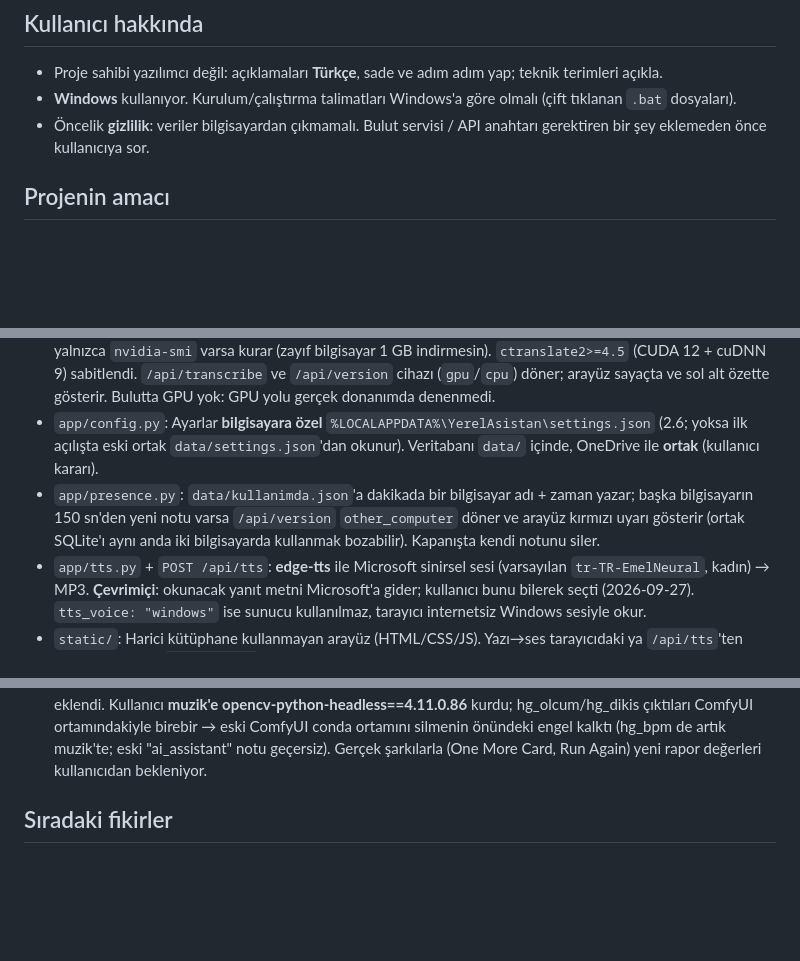
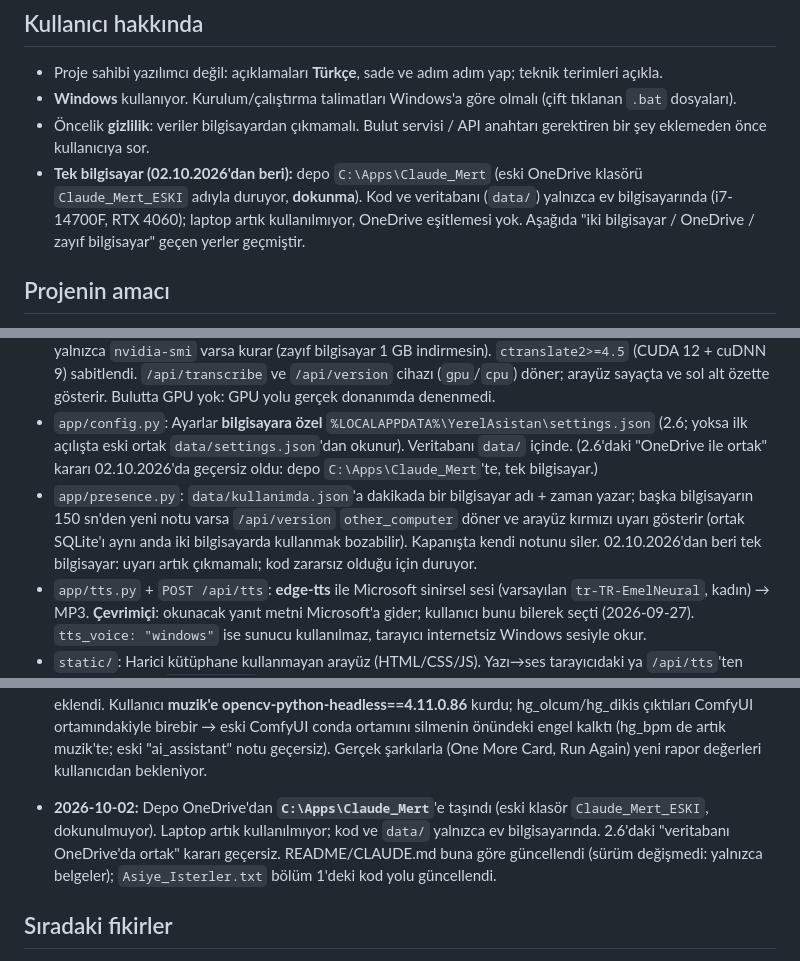
Before and after one commit to mrtdoctor-tech/Claude_Mert, a Markdown page: CLAUDE.md, 3 parts joined by grey strips. GitHub-like rendering; blank space fills up the shorter version.

```diff
--- a/CLAUDE.md
+++ b/CLAUDE.md
@@ -12,6 +12,9 @@ Kullanıcıya cevapta yeni sürüm numarasını söyle ki ekranda doğru sürüm
 - Proje sahibi yazılımcı değil: açıklamaları **Türkçe**, sade ve adım adım yap; teknik terimleri açıkla.
 - **Windows** kullanıyor. Kurulum/çalıştırma talimatları Windows'a göre olmalı (çift tıklanan `.bat` dosyaları).
 - Öncelik **gizlilik**: veriler bilgisayardan çıkmamalı. Bulut servisi / API anahtarı gerektiren bir şey eklemeden önce kullanıcıya sor.
+- **Tek bilgisayar (02.10.2026'dan beri):** depo `C:\Apps\Claude_Mert` (eski OneDrive klasörü `Claude_Mert_ESKI` adıyla
+  duruyor, **dokunma**). Kod ve veritabanı (`data/`) yalnızca ev bilgisayarında (i7-14700F, RTX 4060); laptop artık
+  kullanılmıyor, OneDrive eşitlemesi yok. Aşağıda "iki bilgisayar / OneDrive / zayıf bilgisayar" geçen yerler geçmiştir.
 
 ## Projenin amacı
 
@@ -57,10 +60,12 @@ konuşulanları hatırlayan ve yeni sohbetlerde de unutmayan kişisel yapay zek
   `ctranslate2>=4.5` (CUDA 12 + cuDNN 9) sabitlendi. `/api/transcribe` ve `/api/version` cihazı (`gpu`/`cpu`) döner;
   arayüz sayaçta ve sol alt özette gösterir. Bulutta GPU yok: GPU yolu gerçek donanımda denenmedi.
 - `app/config.py`: Ayarlar **bilgisayara özel** `%LOCALAPPDATA%\YerelAsistan\settings.json` (2.6; yoksa ilk açılışta eski
-  ortak `data/settings.json`'dan okunur). Veritabanı `data/` içinde, OneDrive ile **ortak** (kullanıcı kararı).
+  ortak `data/settings.json`'dan okunur). Veritabanı `data/` içinde. (2.6'daki "OneDrive ile ortak" kararı 02.10.2026'da
+  geçersiz oldu: depo `C:\Apps\Claude_Mert`'te, tek bilgisayar.)
 - `app/presence.py`: `data/kullanimda.json`'a dakikada bir bilgisayar adı + zaman yazar; başka bilgisayarın 150 sn'den
   yeni notu varsa `/api/version` `other_computer` döner ve arayüz kırmızı uyarı gösterir (ortak SQLite'ı aynı anda iki
-  bilgisayarda kullanmak bozabilir). Kapanışta kendi notunu siler.
+  bilgisayarda kullanmak bozabilir). Kapanışta kendi notunu siler. 02.10.2026'dan beri tek bilgisayar: uyarı artık
+  çıkmamalı; kod zararsız olduğu için duruyor.
 - `app/tts.py` + `POST /api/tts`: **edge-tts** ile Microsoft sinirsel sesi (varsayılan `tr-TR-EmelNeural`, kadın) →
   MP3. **Çevrimiçi**: okunacak yanıt metni Microsoft'a gider; kullanıcı bunu bilerek seçti (2026-09-27).
   `tts_voice: "windows"` ise sunucu kullanılmaz, tarayıcı internetsiz Windows sesiyle okur.
@@ -705,6 +712,10 @@ konuşulanları hatırlayan ve yeni sohbetlerde de unutmayan kişisel yapay zek
   **muzik'e opencv-python-headless==4.11.0.86** kurdu; hg_olcum/hg_dikis çıktıları ComfyUI ortamındakiyle birebir → eski
   ComfyUI conda ortamını silmenin önündeki engel kalktı (hg_bpm de artık muzik'te; eski "ai_assistant" notu geçersiz).
   Gerçek şarkılarla (One More Card, Run Again) yeni rapor değerleri kullanıcıdan bekleniyor.
+- **2026-10-02:** Depo OneDrive'dan **`C:\Apps\Claude_Mert`**'e taşındı (eski klasör `Claude_Mert_ESKI`, dokunulmuyor).
+  Laptop artık kullanılmıyor; kod ve `data/` yalnızca ev bilgisayarında. 2.6'daki "veritabanı OneDrive'da ortak" kararı
+  geçersiz. README/CLAUDE.md buna göre güncellendi (sürüm değişmedi: yalnızca belgeler); `Asiye_Isterler.txt` bölüm 1'deki
+  kod yolu güncellendi.
 
 ## Sıradaki fikirler
 
```
Also changed, not shown: other parts of CLAUDE.md (+4 -4 lines), README.md (+5 -3 lines).
